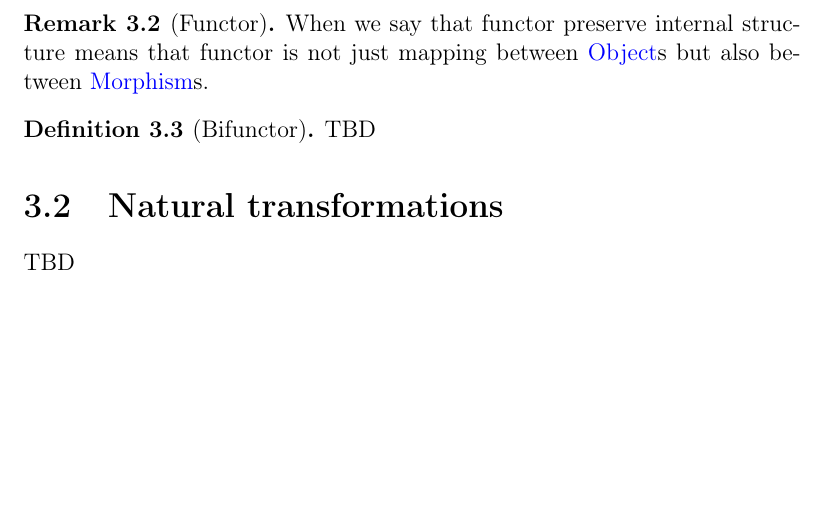
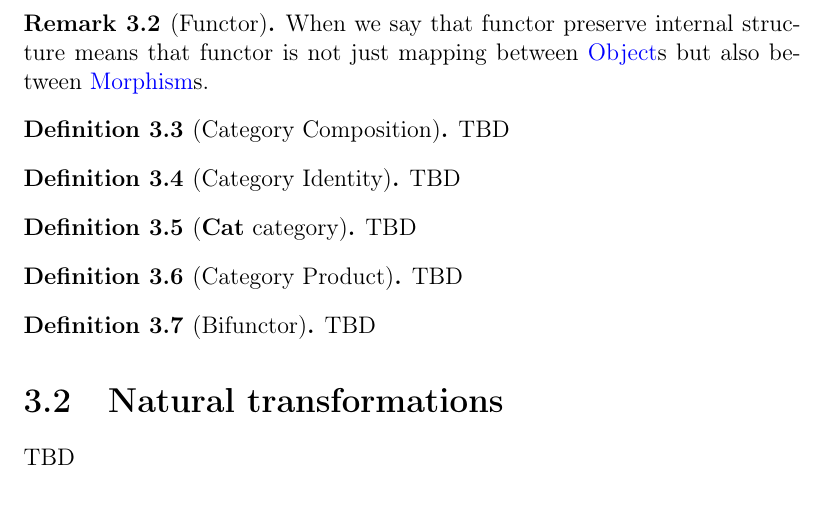
Before and after one commit to ivanmurashko/articles, a LaTeX book (cattheory/cattheory.tex, which reads cattheory/functors.tex): part of page 30 of 35, cut so that both start at the same text, the shorter picture padded with empty space. Compiled offline with pdfLaTeX; a missing bibliography style is replaced by a similar one.

Commit message:
cattheory: cat category

```diff
--- a/cattheory/functors.tex
+++ b/cattheory/functors.tex
@@ -64,6 +64,22 @@ functor is not just mapping between \mynameref{def:object}s but also
 between \mynameref{def:morphism}s.
 \end{remark}
 
+\begin{definition}[Category Composition]
+TBD
+\end{definition}
+
+\begin{definition}[Category Identity]
+TBD
+\end{definition}
+
+\begin{definition}[\textbf{Cat} category]
+TBD
+\end{definition}
+
+\begin{definition}[Category Product]
+TBD
+\end{definition}
+
 \begin{definition}[Bifunctor]
 TBD
 \end{definition}
```
Also changed, not shown: cattheory/cattheory.pdf.
